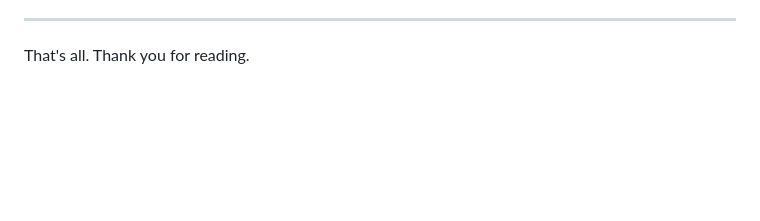
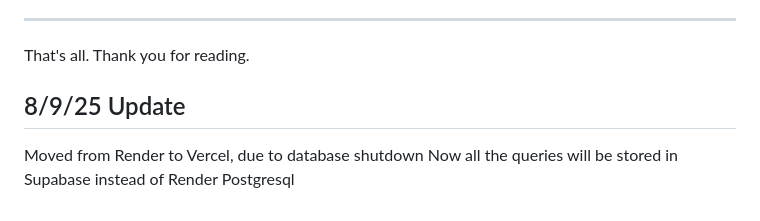
Before and after one commit to KOlCIqwq/kolciqwq.github.io, a Markdown page: blog/sentiment-analysis.md, the part around the change. Rendered like a GitHub page; blank space fills up the shorter version.

Commit message:
Update about migration

```diff
--- a/blog/sentiment-analysis.md
+++ b/blog/sentiment-analysis.md
@@ -78,3 +78,7 @@ The final workflow is as follows:
 ---
 
 That's all. Thank you for reading.
+
+## 8/9/25 Update
+Moved from Render to Vercel, due to database shutdown
+Now all the queries will be stored in Supabase instead of Render Postgresql
```
